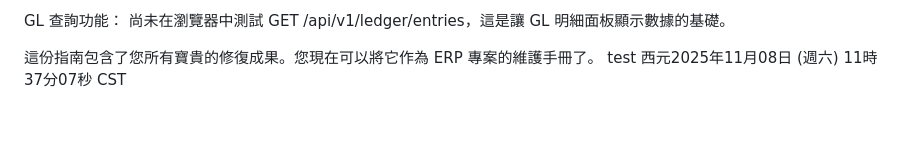
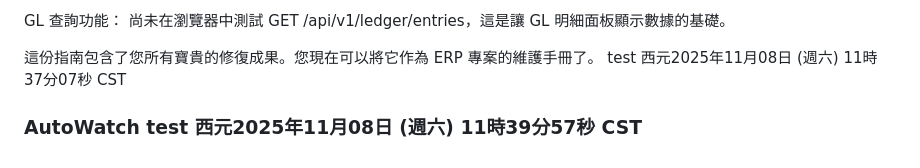
Before and after one commit to e0985747335-debug/igb-design-center, a Markdown page: MAINTENANCE_GUIDE.md, the part around the change. Rendered like a GitHub page; blank space fills up the shorter version.

Commit message:
🤖 Auto-sync at 20251108_114001

```diff
--- a/MAINTENANCE_GUIDE.md
+++ b/MAINTENANCE_GUIDE.md
@@ -80,3 +80,4 @@ GL 查詢功能： 尚未在瀏覽器中測試 GET /api/v1/ledger/entries，這
 
 這份指南包含了您所有寶貴的修復成果。您現在可以將它作為 ERP 專案的維護手冊了。
 test 西元2025年11月08日 (週六) 11時37分07秒 CST
+### AutoWatch test 西元2025年11月08日 (週六) 11時39分57秒 CST
```
